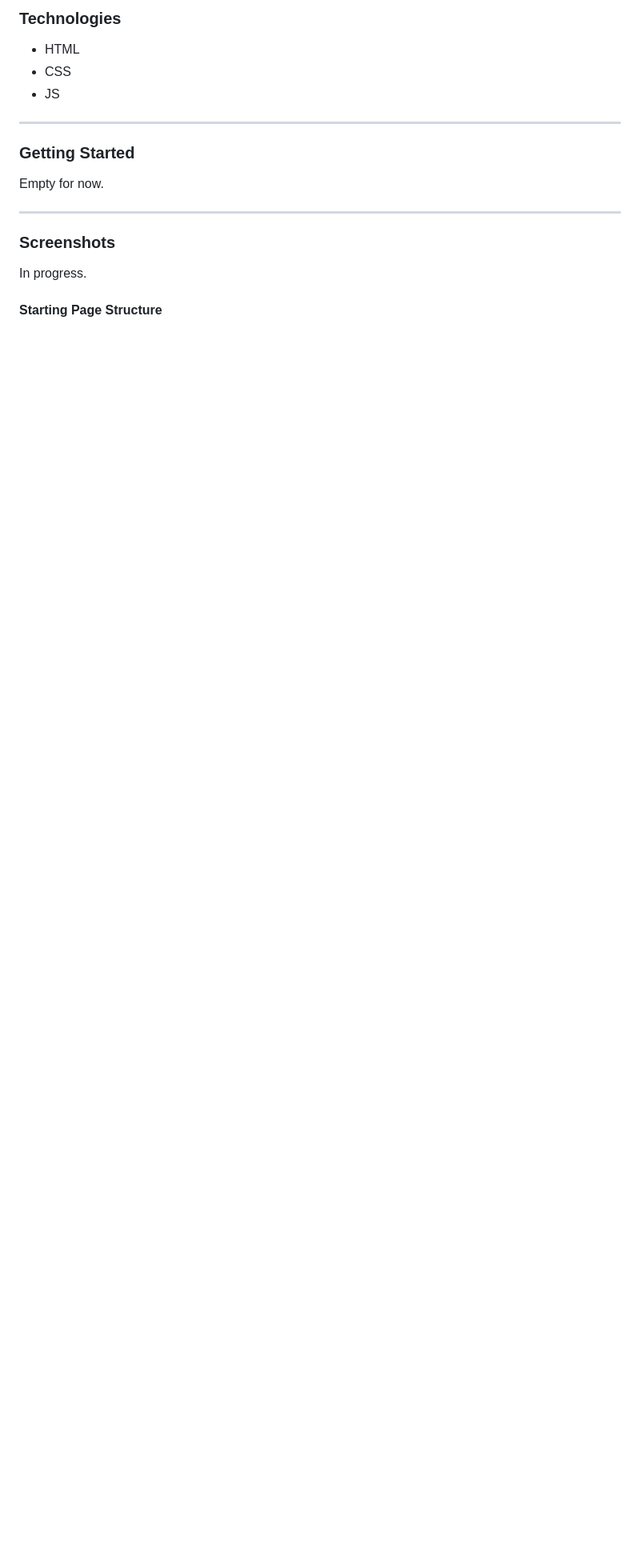
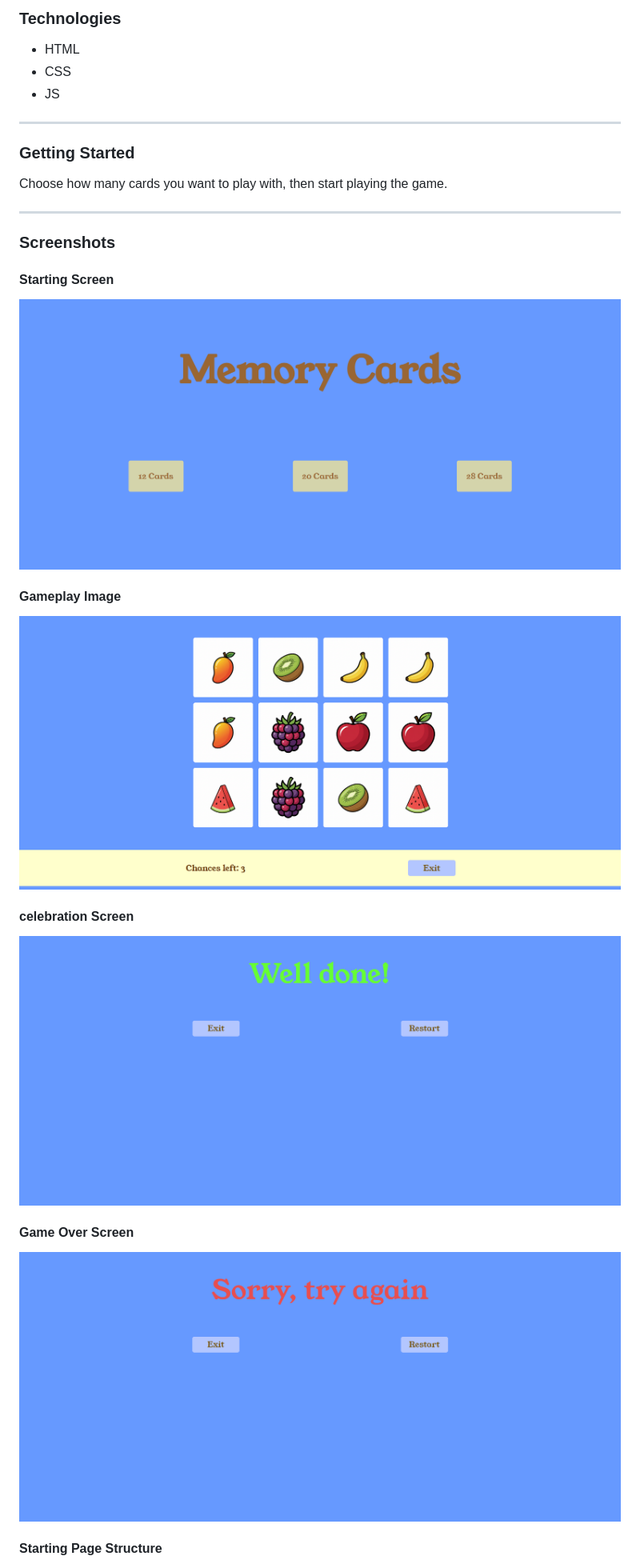
Before and after one commit to v7sn0/Memory-Card-Game, a Markdown page: README.md, the part around the change printed below. Shown: that part at 80% size. GitHub-like rendering; pictures changed too: images/screenshot1.png (added), images/screenshot2.png (added), images/screenshot3.png (added); blank space fills up the shorter version.

```diff
--- a/README.md
+++ b/README.md
@@ -21,11 +21,22 @@ A memory card game, where the user flips cards, trying to find two matching card
 ***
 
 ### Getting Started ###
-  Empty for now.
+  Choose how many cards you want to play with, then start playing the game.
 ***
 
 ### Screenshots ###
-In progress.
+#### Starting Screen ####
+![Starting screen](./images/screenshot1.png)
+
+#### Gameplay Image ####
+![Gameplay Image](./images/screenshot2.png)
+
+#### celebration Screen ####
+![celebration Screen](./images/screenshot3.png)
+
+#### Game Over Screen ####
+![Game Over](./images/screenshot4.png)
+
 #### Starting Page Structure ####
 ![Starting Page Structure](./images/page1.drawio.png)
 
```
Also changed, not shown: other parts of README.md (+3 -2 lines).
